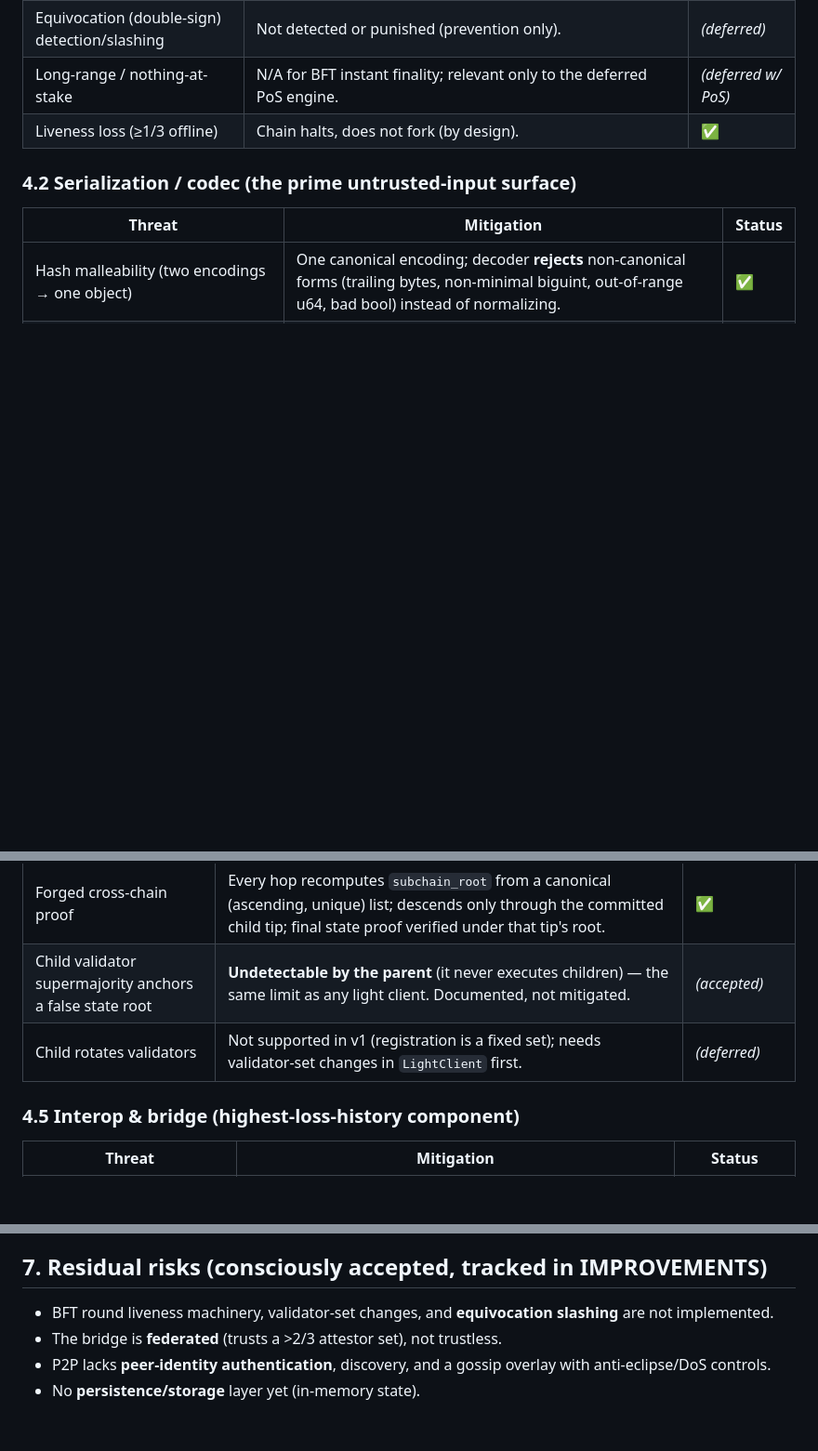
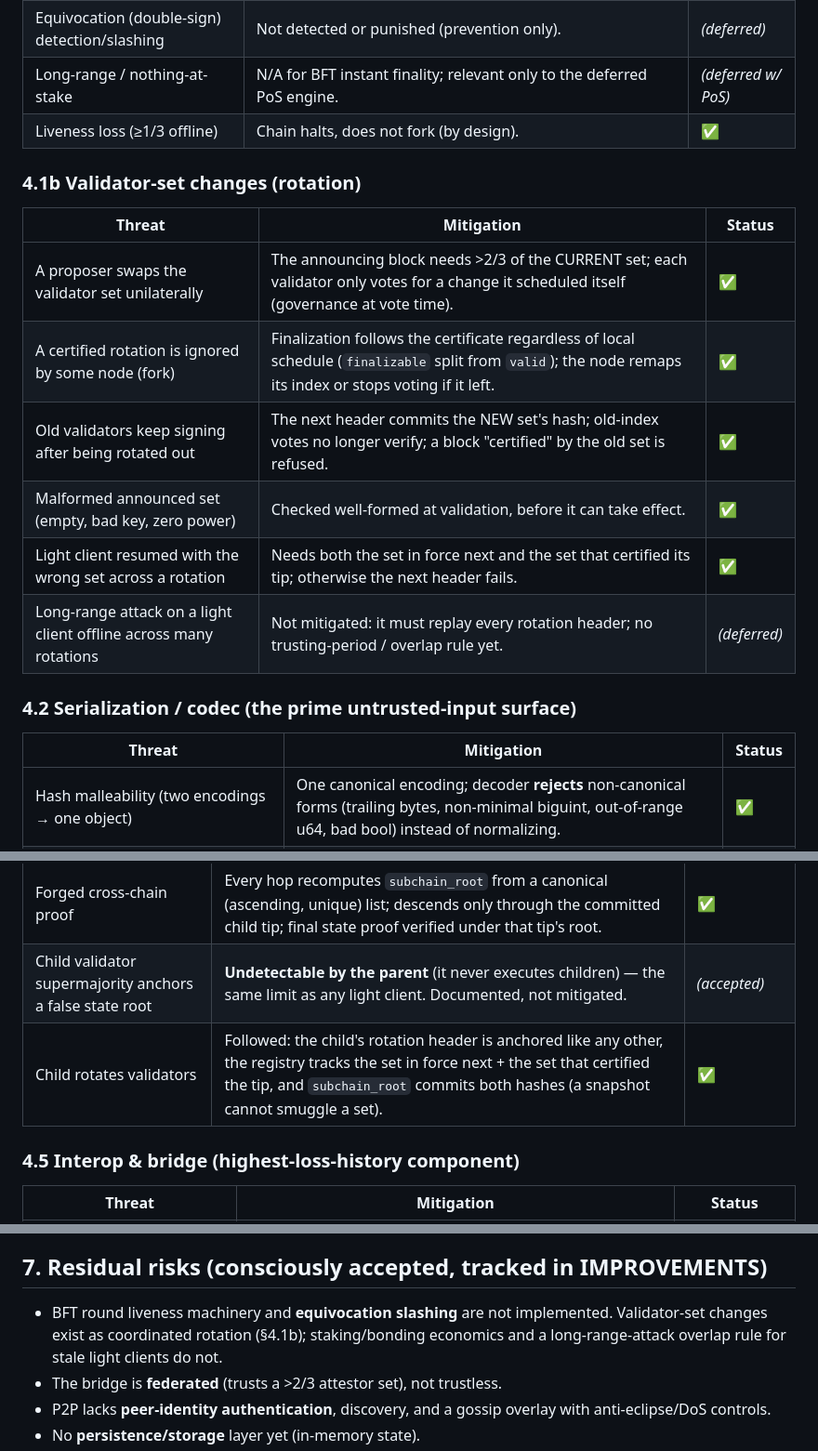
Before and after one commit to Crdzbird/aviary, a Markdown page: docs/THREAT_MODEL.md, 3 parts joined by grey strips. Shown at 93% size. Drawn GitHub-style; blank space fills up the shorter version.

```diff
--- a/docs/THREAT_MODEL.md
+++ b/docs/THREAT_MODEL.md
@@ -59,6 +59,16 @@ quorum (≥1/3 power) of colluding validators; physical key extraction.
 | Long-range / nothing-at-stake | N/A for BFT instant finality; relevant only to the deferred PoS engine. | *(deferred w/ PoS)* |
 | Liveness loss (≥1/3 offline) | Chain halts, does not fork (by design). | ✅ |
 
+### 4.1b Validator-set changes (rotation)
+| Threat | Mitigation | Status |
+|---|---|---|
+| A proposer swaps the validator set unilaterally | The announcing block needs >2/3 of the CURRENT set; each validator only votes for a change it scheduled itself (governance at vote time). | ✅ |
+| A certified rotation is ignored by some node (fork) | Finalization follows the certificate regardless of local schedule (`finalizable` split from `valid`); the node remaps its index or stops voting if it left. | ✅ |
+| Old validators keep signing after being rotated out | The next header commits the NEW set's hash; old-index votes no longer verify; a block "certified" by the old set is refused. | ✅ |
+| Malformed announced set (empty, bad key, zero power) | Checked well-formed at validation, before it can take effect. | ✅ |
+| Light client resumed with the wrong set across a rotation | Needs both the set in force next and the set that certified its tip; otherwise the next header fails. | ✅ |
+| Long-range attack on a light client offline across many rotations | Not mitigated: it must replay every rotation header; no trusting-period / overlap rule yet. | *(deferred)* |
+
 ### 4.2 Serialization / codec (the prime untrusted-input surface)
 | Threat | Mitigation | Status |
 |---|---|---|
@@ -94,7 +104,7 @@ quorum (≥1/3 power) of colluding validators; physical key extraction.
 | Child re-parented / parent swapped | `ParentBinding` committed in the child's genesis hash; registration by the child's genesis header (no hash cycle). | ✅ |
 | Forged cross-chain proof | Every hop recomputes `subchain_root` from a canonical (ascending, unique) list; descends only through the committed child tip; final state proof verified under that tip's root. | ✅ |
 | Child validator supermajority anchors a false state root | **Undetectable by the parent** (it never executes children) — the same limit as any light client. Documented, not mitigated. | *(accepted)* |
-| Child rotates validators | Not supported in v1 (registration is a fixed set); needs validator-set changes in `LightClient` first. | *(deferred)* |
+| Child rotates validators | Followed: the child's rotation header is anchored like any other, the registry tracks the set in force next + the set that certified the tip, and `subchain_root` commits both hashes (a snapshot cannot smuggle a set). | ✅ |
 
 ### 4.5 Interop & bridge (highest-loss-history component)
 | Threat | Mitigation | Status |
@@ -140,8 +150,10 @@ X25519+ML-KEM-768 KEM available). Wallet custody uses cryptolib's Vault/Keyring.
 
 ## 7. Residual risks (consciously accepted, tracked in IMPROVEMENTS)
 
-- BFT round liveness machinery, validator-set changes, and **equivocation
-  slashing** are not implemented.
+- BFT round liveness machinery and **equivocation slashing** are not
+  implemented. Validator-set changes exist as coordinated rotation (§4.1b);
+  staking/bonding economics and a long-range-attack overlap rule for stale
+  light clients do not.
 - The bridge is **federated** (trusts a >2/3 attestor set), not trustless.
 - P2P lacks **peer-identity authentication**, discovery, and a gossip overlay
   with anti-eclipse/DoS controls.
```
Also changed, not shown: docs/IMPROVEMENTS.md (+24 -3 lines), docs/design/SUBCHAINS.md (+5 -4 lines).
